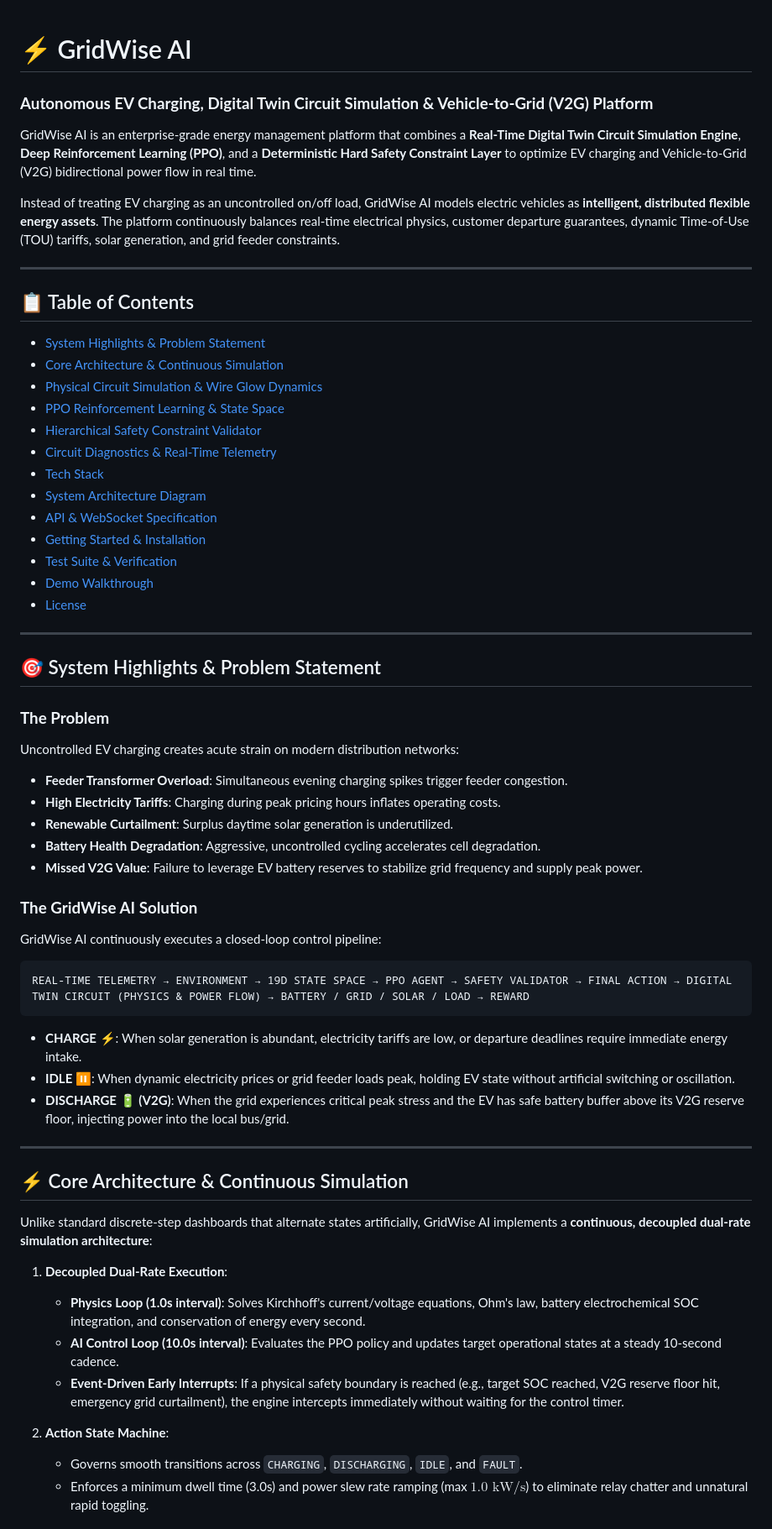
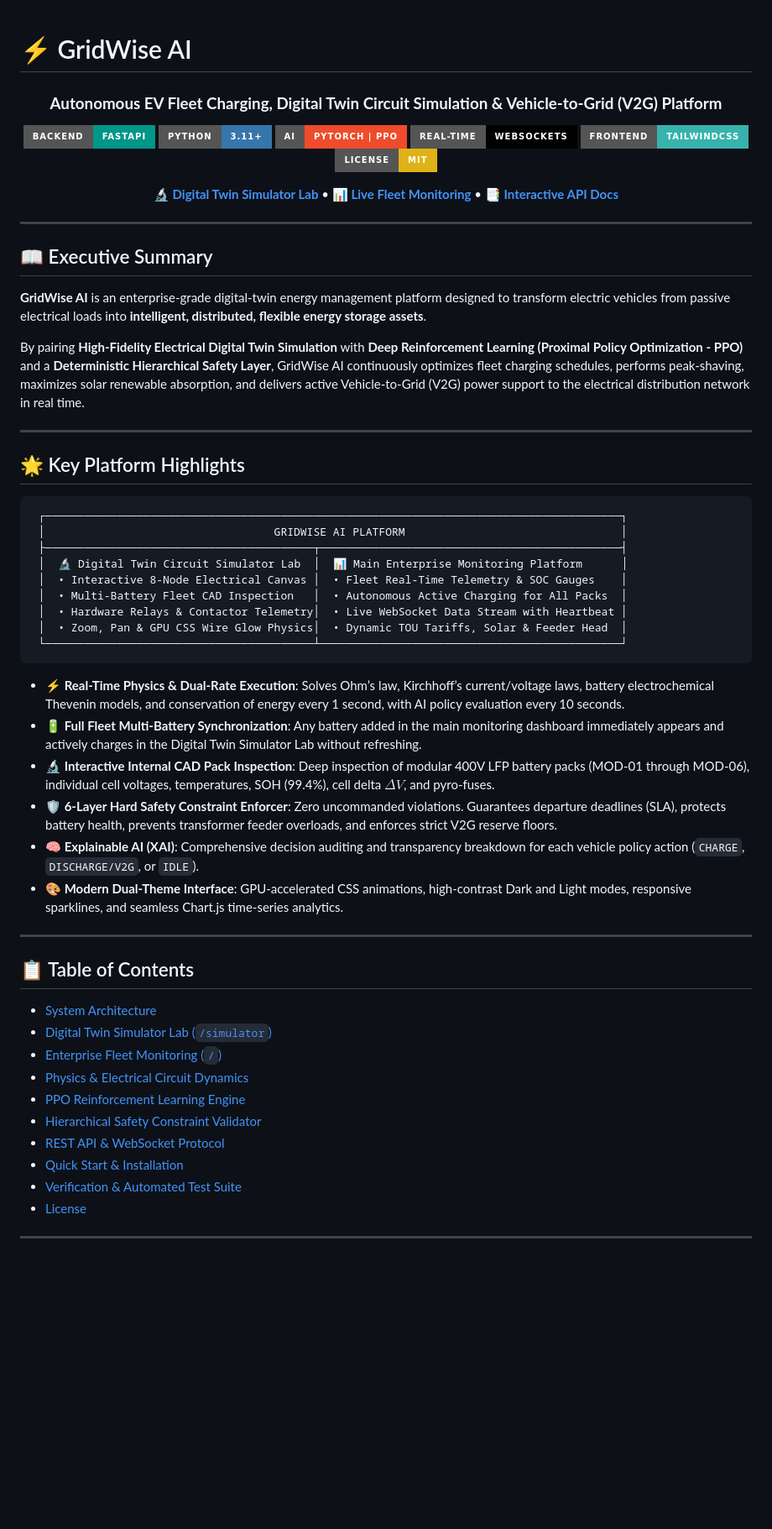
Before and after one commit to Nishanth-M-P/EV, a Markdown page: README.md, the part around one of its changes. Shown at 84% size. Drawn GitHub-style; badges without logos; blank space fills up the shorter version.

Commit message:
Update README.md with comprehensive platform documentation, digital twin simulator lab, and multi-battery sync architecture

````diff
--- a/README.md
+++ b/README.md
@@ -1,61 +1,64 @@
 # ⚡ GridWise AI
 
-### **Autonomous EV Charging, Digital Twin Circuit Simulation & Vehicle-to-Grid (V2G) Platform**
+<div align="center">
 
-GridWise AI is an enterprise-grade energy management platform that combines a **Real-Time Digital Twin Circuit Simulation Engine**, **Deep Reinforcement Learning (PPO)**, and a **Deterministic Hard Safety Constraint Layer** to optimize EV charging and Vehicle-to-Grid (V2G) bidirectional power flow in real time.
+### **Autonomous EV Fleet Charging, Digital Twin Circuit Simulation & Vehicle-to-Grid (V2G) Platform**
 
-Instead of treating EV charging as an uncontrolled on/off load, GridWise AI models electric vehicles as **intelligent, distributed flexible energy assets**. The platform continuously balances real-time electrical physics, customer departure guarantees, dynamic Time-of-Use (TOU) tariffs, solar generation, and grid feeder constraints.
+[![FastAPI](https://img.shields.io/badge/Backend-FastAPI-009688.svg?style=for-the-badge&logo=fastapi&logoColor=white)](https://fastapi.tiangolo.com)
+[![Python 3.11+](https://img.shields.io/badge/Python-3.11+-3776AB.svg?style=for-the-badge&logo=python&logoColor=white)](https://python.org)
+[![PyTorch](https://img.shields.io/badge/AI-PyTorch%20%7C%20PPO-EE4C2C.svg?style=for-the-badge&logo=pytorch&logoColor=white)](https://pytorch.org)
+[![WebSockets](https://img.shields.io/badge/Real--Time-WebSockets-010101.svg?style=for-the-badge&logo=socketdotio&logoColor=white)](https://developer.mozilla.org/en-US/docs/Web/API/WebSockets_API)
+[![TailwindCSS](https://img.shields.io/badge/Frontend-TailwindCSS-38B2AC.svg?style=for-the-badge&logo=tailwind-css&logoColor=white)](https://tailwindcss.com)
+[![License: MIT](https://img.shields.io/badge/License-MIT-yellow.svg?style=for-the-badge)](https://opensource.org/licenses/MIT)
+
+[**🔬 Digital Twin Simulator Lab**](http://127.0.0.1:8000/simulator) • [**📊 Live Fleet Monitoring**](http://127.0.0.1:8000/) • [**📑 Interactive API Docs**](http://127.0.0.1:8000/docs)
+
+</div>
+
+---
+
+## 📖 Executive Summary
+
+**GridWise AI** is an enterprise-grade digital-twin energy management platform designed to transform electric vehicles from passive electrical loads into **intelligent, distributed, flexible energy storage assets**.
+
+By pairing **High-Fidelity Electrical Digital Twin Simulation** with **Deep Reinforcement Learning (Proximal Policy Optimization - PPO)** and a **Deterministic Hierarchical Safety Layer**, GridWise AI continuously optimizes fleet charging schedules, performs peak-shaving, maximizes solar renewable absorption, and delivers active Vehicle-to-Grid (V2G) power support to the electrical distribution network in real time.
+
+---
+
+## 🌟 Key Platform Highlights
+
+```text
+ ┌────────────────────────────────────────────────────────────────────────────────────────┐
+ │                                   GRIDWISE AI PLATFORM                                 │
+ ├─────────────────────────────────────────┬──────────────────────────────────────────────┤
+ │  🔬 Digital Twin Circuit Simulator Lab  │  📊 Main Enterprise Monitoring Platform      │
+ │  • Interactive 8-Node Electrical Canvas │  • Fleet Real-Time Telemetry & SOC Gauges    │
+ │  • Multi-Battery Fleet CAD Inspection   │  • Autonomous Active Charging for All Packs  │
+ │  • Hardware Relays & Contactor Telemetry│  • Live WebSocket Data Stream with Heartbeat │
+ │  • Zoom, Pan & GPU CSS Wire Glow Physics│  • Dynamic TOU Tariffs, Solar & Feeder Head  │
+ └─────────────────────────────────────────┴──────────────────────────────────────────────┘
+```
+
+- **⚡ Real-Time Physics & Dual-Rate Execution**: Solves Ohm’s law, Kirchhoff’s current/voltage laws, battery electrochemical Thevenin models, and conservation of energy every 1 second, with AI policy evaluation every 10 seconds.
+- **🔋 Full Fleet Multi-Battery Synchronization**: Any battery added in the main monitoring dashboard immediately appears and actively charges in the Digital Twin Simulator Lab without refreshing.
+- **🔬 Interactive Internal CAD Pack Inspection**: Deep inspection of modular 400V LFP battery packs (MOD-01 through MOD-06), individual cell voltages, temperatures, SOH (99.4%), cell delta $\Delta V$, and pyro-fuses.
+- **🛡️ 6-Layer Hard Safety Constraint Enforcer**: Zero uncommanded violations. Guarantees departure deadlines (SLA), protects battery health, prevents transformer feeder overloads, and enforces strict V2G reserve floors.
+- **🧠 Explainable AI (XAI)**: Comprehensive decision auditing and transparency breakdown for each vehicle policy action (`CHARGE`, `DISCHARGE/V2G`, or `IDLE`).
+- **🎨 Modern Dual-Theme Interface**: GPU-accelerated CSS animations, high-contrast Dark and Light modes, responsive sparklines, and seamless Chart.js time-series analytics.
 
 ---
 
 ## 📋 Table of Contents
-- [System Highlights & Problem Statement](#-system-highlights--problem-statement)
-- [Core Architecture & Continuous Simulation](#-core-architecture--continuous-simulation)
-- [Physical Circuit Simulation & Wire Glow Dynamics](#-physical-circuit-simulation--wire-glow-dynamics)
-- [PPO Reinforcement Learning & State Space](#-ppo-reinforcement-learning--state-space)
+- [System Architecture](#-system-architecture)
+- [Digital Twin Simulator Lab (`/simulator`)](#-digital-twin-simulator-lab-simulator)
+- [Enterprise Fleet Monitoring (`/`)](#-enterprise-fleet-monitoring-)
+- [Physics & Electrical Circuit Dynamics](#-physics--electrical-circuit-dynamics)
+- [PPO Reinforcement Learning Engine](#-ppo-reinforcement-learning-engine)
 - [Hierarchical Safety Constraint Validator](#-hierarchical-safety-constraint-validator)
-- [Circuit Diagnostics & Real-Time Telemetry](#-circuit-diagnostics--real-time-telemetry)
-- [Tech Stack](#-tech-stack)
-- [System Architecture Diagram](#-system-architecture-diagram)
-- [API & WebSocket Specification](#-api--websocket-specification)
-- [Getting Started & Installation](#-getting-started--installation)
-- [Test Suite & Verification](#-test-suite--verification)
-- [Demo Walkthrough](#-demo-walkthrough)
+- [REST API & WebSocket Protocol](#-rest-api--websocket-protocol)
+- [Quick Start & Installation](#-quick-start--installation)
+- [Verification & Automated Test Suite](#-verification--automated-test-suite)
 - [License](#-license)
 
 ---
 
-## 🎯 System Highlights & Problem Statement
-
-### **The Problem**
-Uncontrolled EV charging creates acute strain on modern distribution networks:
-- **Feeder Transformer Overload**: Simultaneous evening charging spikes trigger feeder congestion.
-- **High Electricity Tariffs**: Charging during peak pricing hours inflates operating costs.
-- **Renewable Curtailment**: Surplus daytime solar generation is underutilized.
-- **Battery Health Degradation**: Aggressive, uncontrolled cycling accelerates cell degradation.
-- **Missed V2G Value**: Failure to leverage EV battery reserves to stabilize grid frequency and supply peak power.
-
-### **The GridWise AI Solution**
-GridWise AI continuously executes a closed-loop control pipeline:
-```text
-REAL-TIME TELEMETRY → ENVIRONMENT → 19D STATE SPACE → PPO AGENT → SAFETY VALIDATOR → FINAL ACTION → DIGITAL TWIN CIRCUIT (PHYSICS & POWER FLOW) → BATTERY / GRID / SOLAR / LOAD → REWARD
-```
-- **CHARGE ⚡**: When solar generation is abundant, electricity tariffs are low, or departure deadlines require immediate energy intake.
-- **IDLE ⏸️**: When dynamic electricity prices or grid feeder loads peak, holding EV state without artificial switching or oscillation.
-- **DISCHARGE 🔋 (V2G)**: When the grid experiences critical peak stress and the EV has safe battery buffer above its V2G reserve floor, injecting power into the local bus/grid.
-
----
-
-## ⚡ Core Architecture & Continuous Simulation
-
-Unlike standard discrete-step dashboards that alternate states artificially, GridWise AI implements a **continuous, decoupled dual-rate simulation architecture**:
-
-1. **Decoupled Dual-Rate Execution**:
-   - **Physics Loop (1.0s interval)**: Solves Kirchhoff's current/voltage equations, Ohm's law, battery electrochemical SOC integration, and conservation of energy every second.
-   - **AI Control Loop (10.0s interval)**: Evaluates the PPO policy and updates target operational states at a steady 10-second cadence.
-   - **Event-Driven Early Interrupts**: If a physical safety boundary is reached (e.g., target SOC reached, V2G reserve floor hit, emergency grid curtailment), the engine intercepts immediately without waiting for the control timer.
-
-2. **Action State Machine**:
-   - Governs smooth transitions across `CHARGING`, `DISCHARGING`, `IDLE`, and `FAULT`.
-   - Enforces a minimum dwell time (3.0s) and power slew rate ramping (max $1.0\text{ kW/s}$) to eliminate relay chatter and unnatural rapid toggling.
-
````
Also changed, not shown: other parts of README.md (+205 -149 lines).
